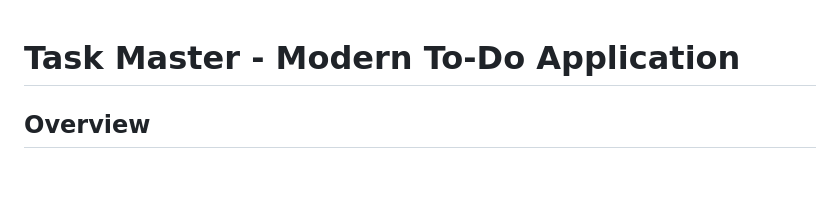
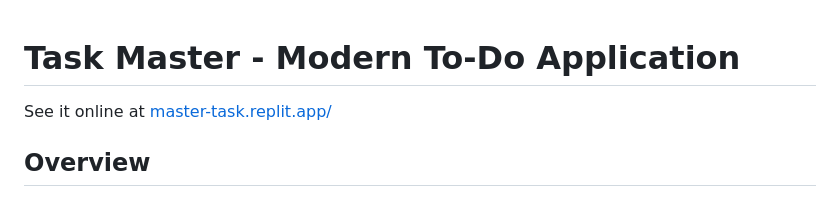
Before and after one commit to Clementabcd/Task-Master, a Markdown page: README.md, the part around the change. GitHub-like rendering; blank space fills up the shorter version.

Commit message:
Adding App's link

```diff
--- a/README.md
+++ b/README.md
@@ -1,4 +1,6 @@
 # Task Master - Modern To-Do Application
+
+See it online at [master-task.replit.app/](https://master-task.replit.app/)
 
 ## Overview
 
```
